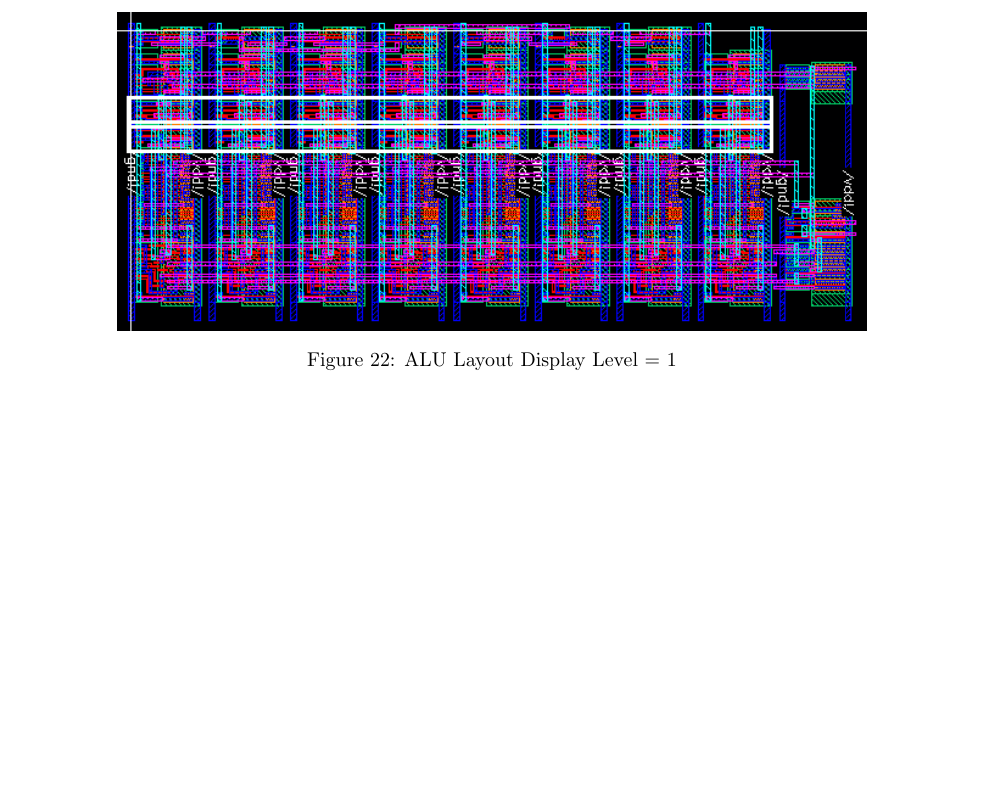
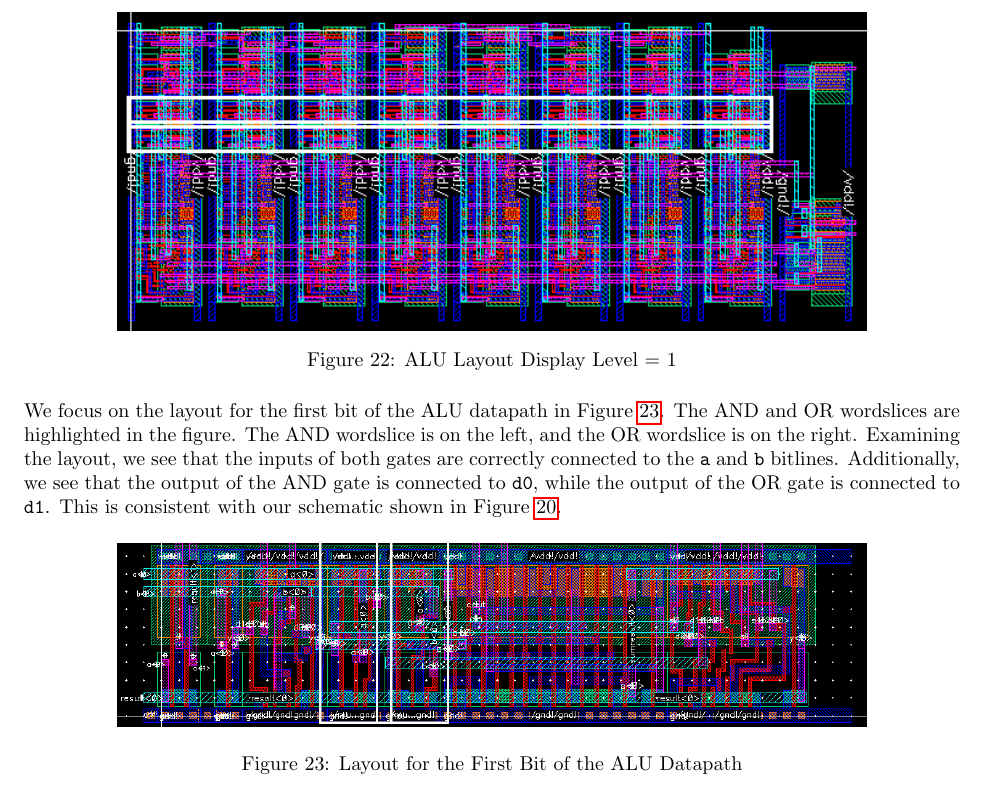
Before and after one commit to osowatzke/ECE_507_Labs, a LaTeX document (3/latex/ECE507_Lab3_Sowatzke.tex): part of page 8 of 8, cut so that both start at the same text, the shorter picture padded with empty space. Compiled offline with pdfLaTeX.

Commit message:
Focusing on a subregion of the layout:

```diff
--- a/3/latex/ECE507_Lab3_Sowatzke.tex
+++ b/3/latex/ECE507_Lab3_Sowatzke.tex
@@ -260,4 +260,11 @@
 		\label{fig::alu_layout_detailed}
 	\end{figure}
 
+	\noindent We focus on the layout for the first bit of the ALU datapath in Figure \ref{fig::alu_layout_bit0}. The AND and OR wordslices are highlighted in the figure. The AND wordslice is on the left, and the OR wordslice is on the right. Examining the layout, we see that the inputs of both gates are correctly connected to the \texttt{a} and \texttt{b} bitlines. Additionally, we see that the output of the AND gate is connected to \texttt{d0}, while the output of the OR gate is connected to \texttt{d1}. This is consistent with our schematic shown in Figure \ref{fig::alu_schematic}.
+
+	\begin{figure}[H]
+		\centerline{\includegraphics[width=0.8\textwidth]{alu_layout_bit0.png}}
+		\caption{Layout for the First Bit of the ALU Datapath}
+		\label{fig::alu_layout_bit0}
+	\end{figure}
 \end{document}
```
